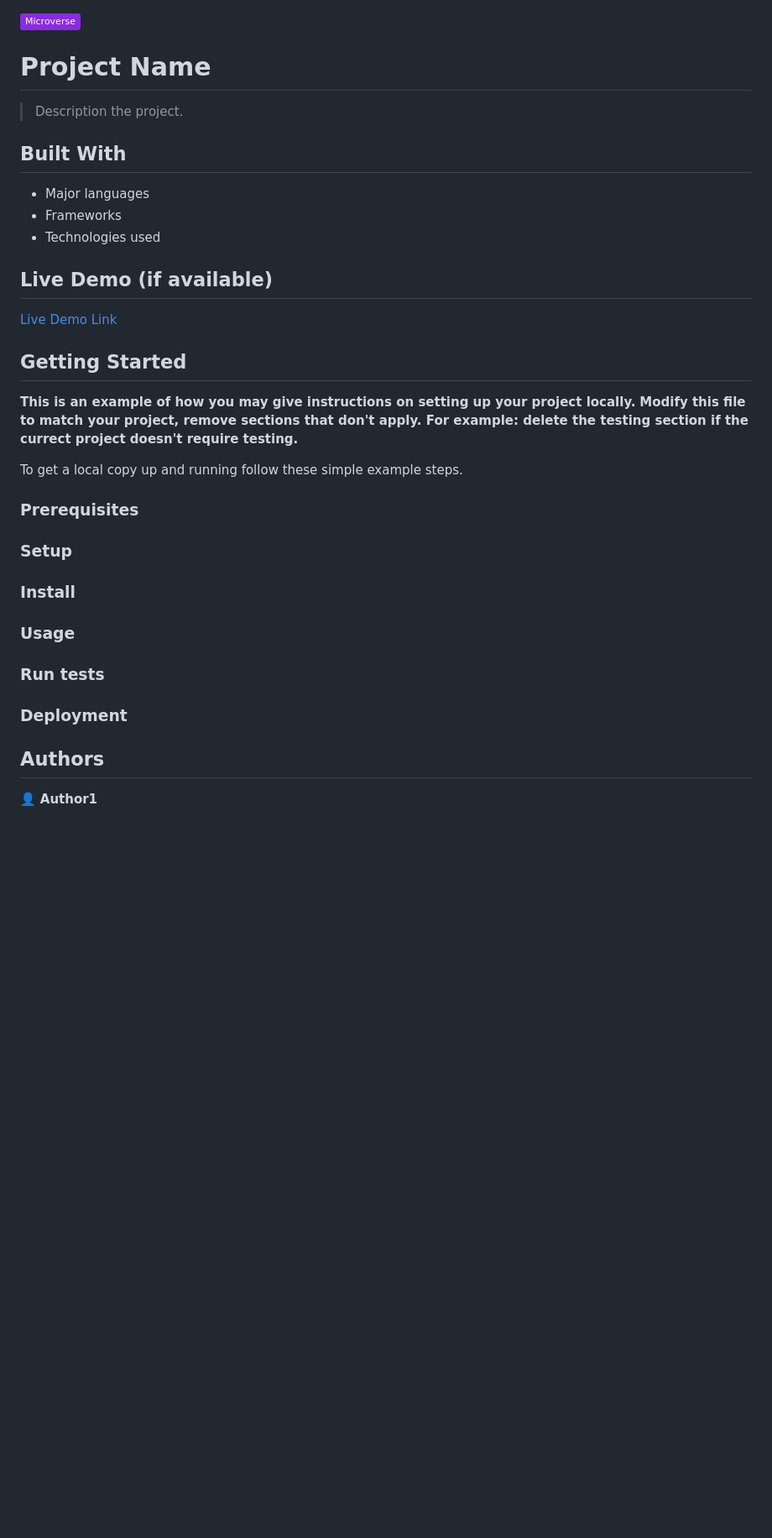
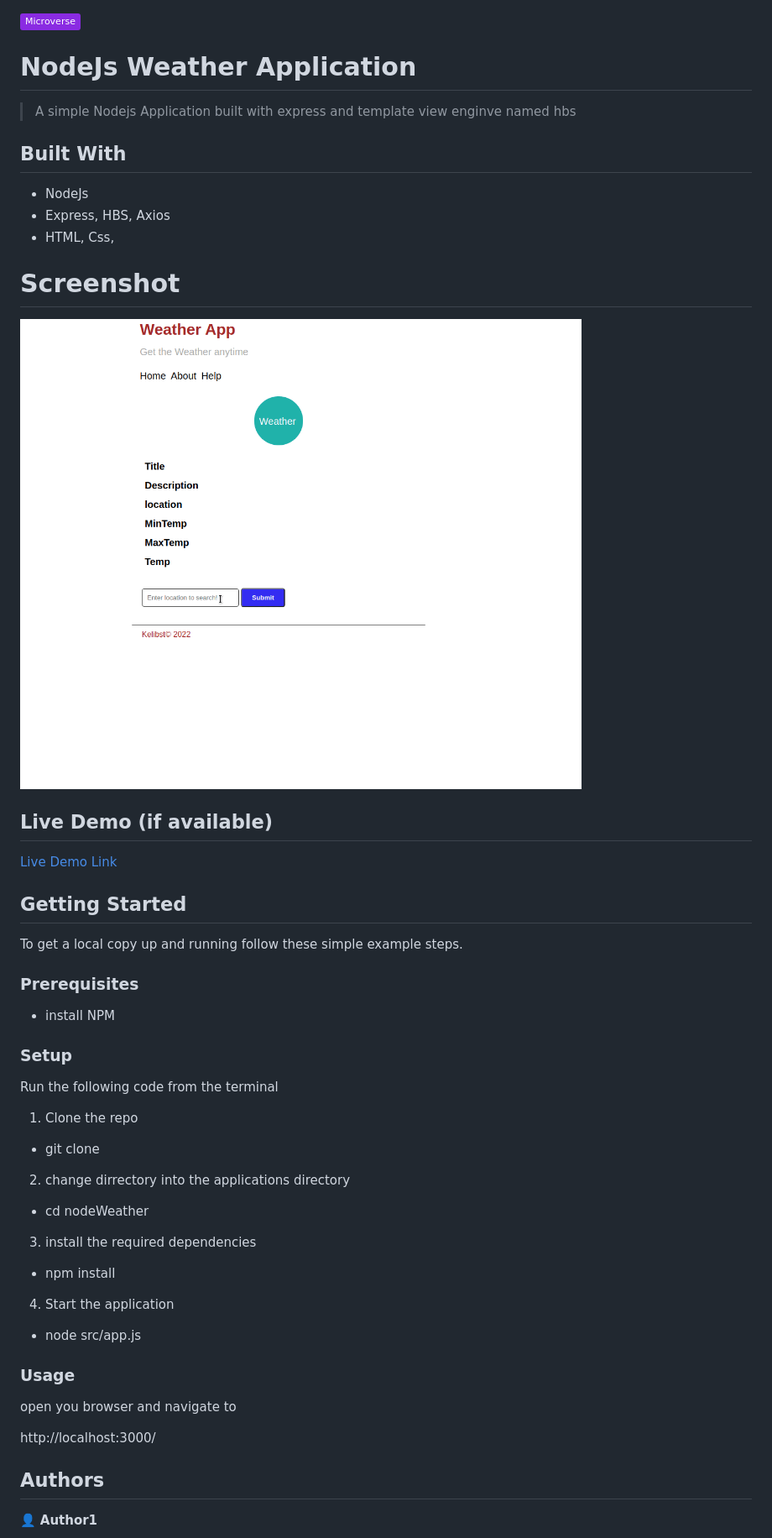
Before and after one commit to kelibst/nodeWeather, a Markdown page: README.md, the part around the change printed below. Shown: that part at 84% size. GitHub-like rendering; pictures changed too: screenshot.gif (added); badges without logos; blank space fills up the shorter version.

```diff
--- a/README.md
+++ b/README.md
@@ -1,42 +1,56 @@
 ![](https://img.shields.io/badge/Microverse-blueviolet)
 
-# Project Name
+# NodeJs Weather Application
 
-> Description the project.
-
+> A simple Nodejs Application built with express and template view enginve named hbs
 
 ## Built With
 
-- Major languages
-- Frameworks
-- Technologies used
+- NodeJs
+- Express, HBS, Axios
+- HTML, Css,
+
+# Screenshot
+
+![Screenshot](./screenshot.gif)
 
 ## Live Demo (if available)
 
 [Live Demo Link](https://livedemo.com)
 
-
 ## Getting Started
-
-**This is an example of how you may give instructions on setting up your project locally.**
-**Modify this file to match your project, remove sections that don't apply. For example: delete the testing section if the currect project doesn't require testing.**
-
 
 To get a local copy up and running follow these simple example steps.
 
 ### Prerequisites
 
+- install NPM
+
 ### Setup
 
-### Install
+Run the following code from the terminal
+
+1. Clone the repo
+
+- git clone
+
+2. change dirrectory into the applications directory
+
+- cd nodeWeather
+
+3. install the required dependencies
+
+- npm install
+
+4. Start the application
+
+- node src/app.js
 
 ### Usage
 
-### Run tests
+open you browser and navigate to
 
-### Deployment
-
-
+http://localhost:3000/
 
 ## Authors
 
```
Also changed, not shown: other parts of README.md (+3 -9 lines), 1 other file.
